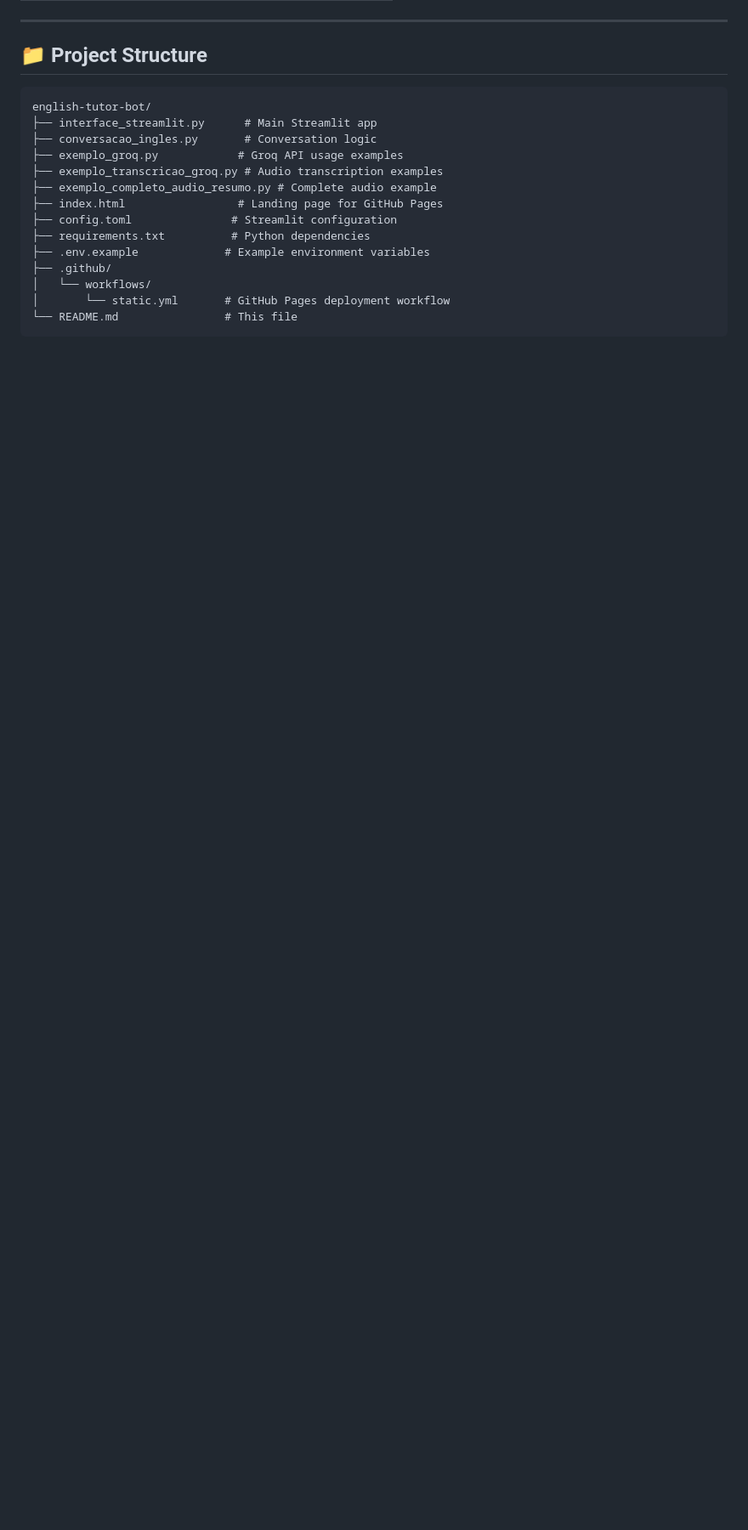
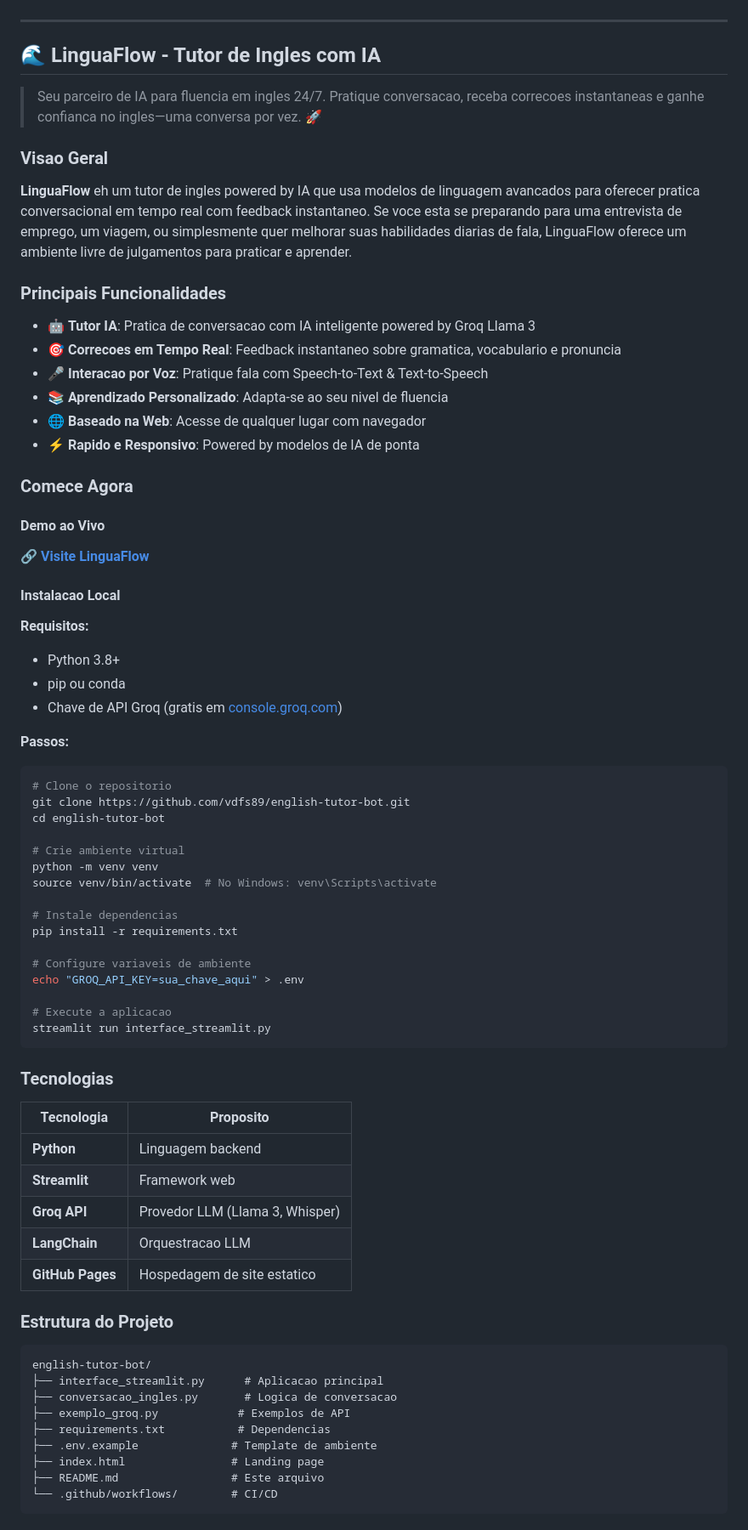
Before and after one commit to vdfs89/english-tutor-bot, a Markdown page: README.md, the part around one of its changes. Shown at 85% size. GitHub-like rendering; blank space fills up the shorter version.

````diff
--- a/README.md
+++ b/README.md
@@ -85,21 +134,76 @@ The app will open at `http://localhost:8501`
 
 ---
 
-## 📁 Project Structure
+## 🌊 LinguaFlow - Tutor de Ingles com IA
+
+> Seu parceiro de IA para fluencia em ingles 24/7. Pratique conversacao, receba correcoes instantaneas e ganhe confianca no ingles—uma conversa por vez. 🚀
+
+### Visao Geral
+
+**LinguaFlow** eh um tutor de ingles powered by IA que usa modelos de linguagem avancados para oferecer pratica conversacional em tempo real com feedback instantaneo. Se voce esta se preparando para uma entrevista de emprego, um viagem, ou simplesmente quer melhorar suas habilidades diarias de fala, LinguaFlow oferece um ambiente livre de julgamentos para praticar e aprender.
+
+### Principais Funcionalidades
+
+- 🤖 **Tutor IA**: Pratica de conversacao com IA inteligente powered by Groq Llama 3
+- 🎯 **Correcoes em Tempo Real**: Feedback instantaneo sobre gramatica, vocabulario e pronuncia
+- 🎤 **Interacao por Voz**: Pratique fala com Speech-to-Text & Text-to-Speech
+- 📚 **Aprendizado Personalizado**: Adapta-se ao seu nivel de fluencia
+- 🌐 **Baseado na Web**: Acesse de qualquer lugar com navegador
+- ⚡ **Rapido e Responsivo**: Powered by modelos de IA de ponta
+
+### Comece Agora
+
+#### Demo ao Vivo
+🔗 **[Visite LinguaFlow](https://linguaflow.streamlit.app)**
+
+#### Instalacao Local
+
+**Requisitos:**
+- Python 3.8+
+- pip ou conda
+- Chave de API Groq (gratis em [console.groq.com](https://console.groq.com))
+
+**Passos:**
+
+```bash
+# Clone o repositorio
+git clone https://github.com/vdfs89/english-tutor-bot.git
+cd english-tutor-bot
+
+# Crie ambiente virtual
+python -m venv venv
+source venv/bin/activate  # No Windows: venv\Scripts\activate
+
+# Instale dependencias
+pip install -r requirements.txt
+
+# Configure variaveis de ambiente
+echo "GROQ_API_KEY=sua_chave_aqui" > .env
+
+# Execute a aplicacao
+streamlit run interface_streamlit.py
+```
+
+### Tecnologias
+
+| Tecnologia | Proposito |
+|----------|----------|
+| **Python** | Linguagem backend |
+| **Streamlit** | Framework web |
+| **Groq API** | Provedor LLM (Llama 3, Whisper) |
+| **LangChain** | Orquestracao LLM |
+| **GitHub Pages** | Hospedagem de site estatico |
+
+### Estrutura do Projeto
 
 ```
 english-tutor-bot/
-├── interface_streamlit.py      # Main Streamlit app
-├── conversacao_ingles.py       # Conversation logic
-├── exemplo_groq.py            # Groq API usage examples
-├── exemplo_transcricao_groq.py # Audio transcription examples
-├── exemplo_completo_audio_resumo.py # Complete audio example
-├── index.html                 # Landing page for GitHub Pages
-├── config.toml               # Streamlit configuration
-├── requirements.txt          # Python dependencies
-├── .env.example             # Example environment variables
-├── .github/
-│   └── workflows/
-│       └── static.yml       # GitHub Pages deployment workflow
-└── README.md                # This file
+├── interface_streamlit.py      # Aplicacao principal
+├── conversacao_ingles.py       # Logica de conversacao
+├── exemplo_groq.py            # Exemplos de API
+├── requirements.txt           # Dependencias
+├── .env.example              # Template de ambiente
+├── index.html                # Landing page
+├── README.md                 # Este arquivo
+└── .github/workflows/        # CI/CD
 ```
````
Also changed, not shown: other parts of README.md (+155 -164 lines).
